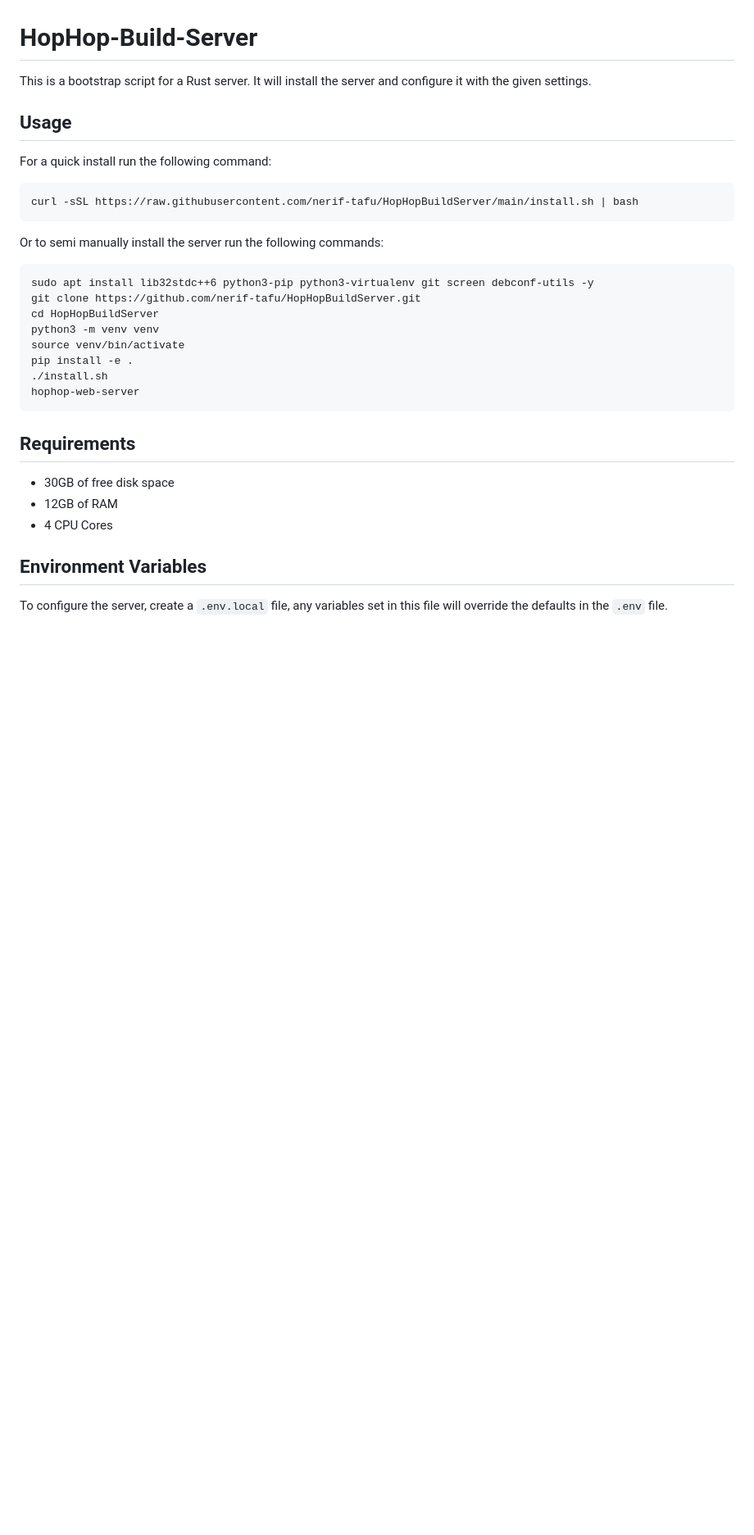
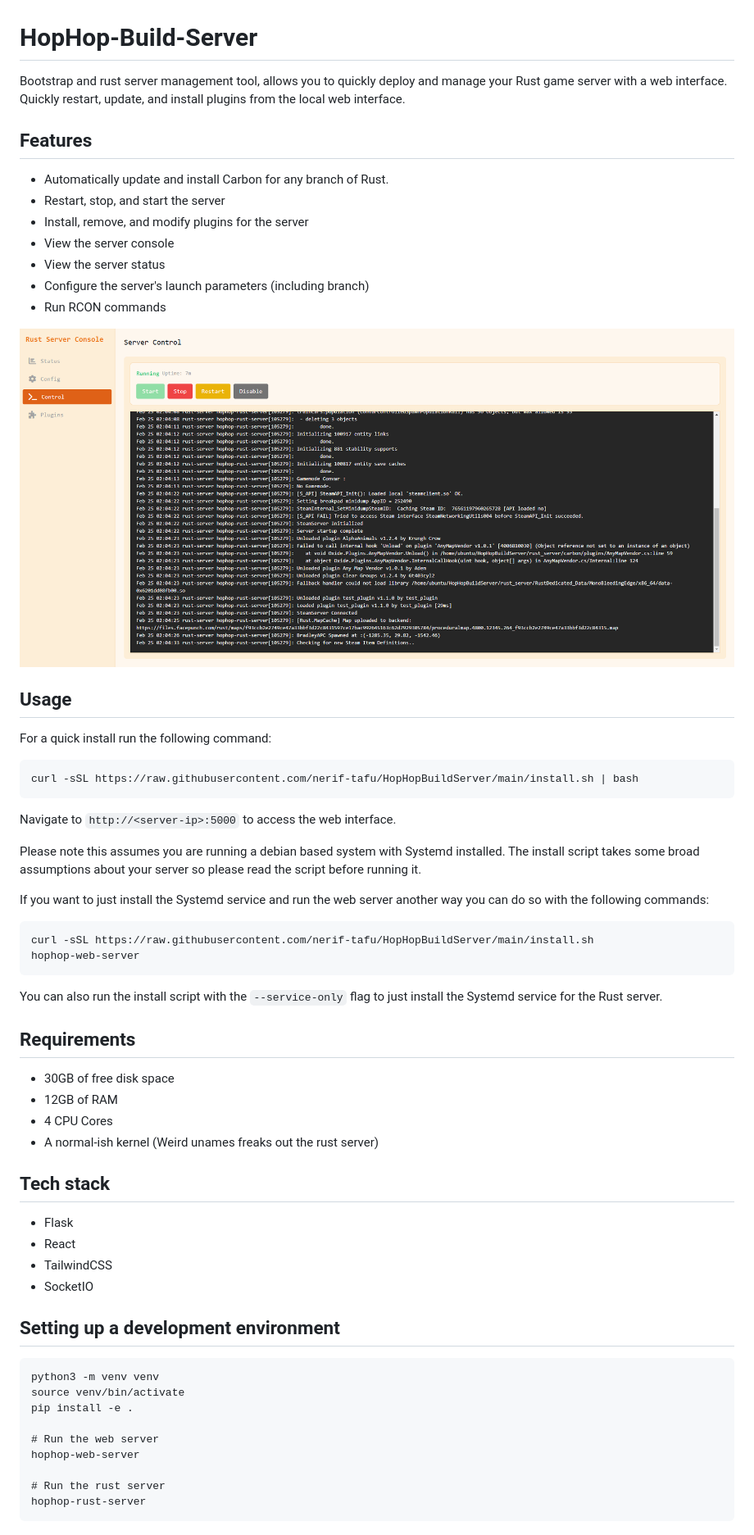
Before and after one commit to nerif-tafu/HopHopBuildServer, a Markdown page: README.md, the part around the change. Shown: that part at 82% size. GitHub-like rendering; pictures changed too: img/control.png (added); blank space fills up the shorter version.

````diff
--- a/README.md
+++ b/README.md
@@ -1,5 +1,17 @@
 # HopHop-Build-Server
-This is a bootstrap script for a Rust server. It will install the server and configure it with the given settings.
+Bootstrap and rust server management tool, allows you to quickly deploy and manage your Rust game server with a web interface.
+Quickly restart, update, and install plugins from the local web interface.
+
+## Features
+- Automatically update and install Carbon for any branch of Rust.
+- Restart, stop, and start the server
+- Install, remove, and modify plugins for the server
+- View the server console
+- View the server status
+- Configure the server's launch parameters (including branch)
+- Run RCON commands
+
+![](img/control.png)
 
 ## Usage
 
@@ -8,22 +20,41 @@ For a quick install run the following command:
 curl -sSL https://raw.githubusercontent.com/nerif-tafu/HopHopBuildServer/main/install.sh | bash
 ```
 
-Or to semi manually install the server run the following commands:
+Navigate to `http://<server-ip>:5000` to access the web interface.
+
+Please note this assumes you are running a debian based system with Systemd installed. The install script takes some broad assumptions about your server so please read the script before running it.
+
+If you want to just install the Systemd service and run the web server another way you can do so with the following commands:
+
 ```
-sudo apt install lib32stdc++6 python3-pip python3-virtualenv git screen debconf-utils -y
-git clone https://github.com/nerif-tafu/HopHopBuildServer.git
-cd HopHopBuildServer
-python3 -m venv venv
-source venv/bin/activate
-pip install -e .
-./install.sh
+curl -sSL https://raw.githubusercontent.com/nerif-tafu/HopHopBuildServer/main/install.sh
 hophop-web-server
 ```
+
+You can also run the install script with the `--service-only` flag to just install the Systemd service for the Rust server.
 
 ## Requirements
 - 30GB of free disk space
 - 12GB of RAM
 - 4 CPU Cores
+- A normal-ish kernel (Weird unames freaks out the rust server)
 
-## Environment Variables
-To configure the server, create a `.env.local` file, any variables set in this file will override the defaults in the `.env` file.
+## Tech stack
+- Flask
+- React
+- TailwindCSS
+- SocketIO
+
+## Setting up a development environment
+
+```
+python3 -m venv venv
+source venv/bin/activate
+pip install -e .
+
+# Run the web server
+hophop-web-server
+
+# Run the rust server
+hophop-rust-server
+```
````
